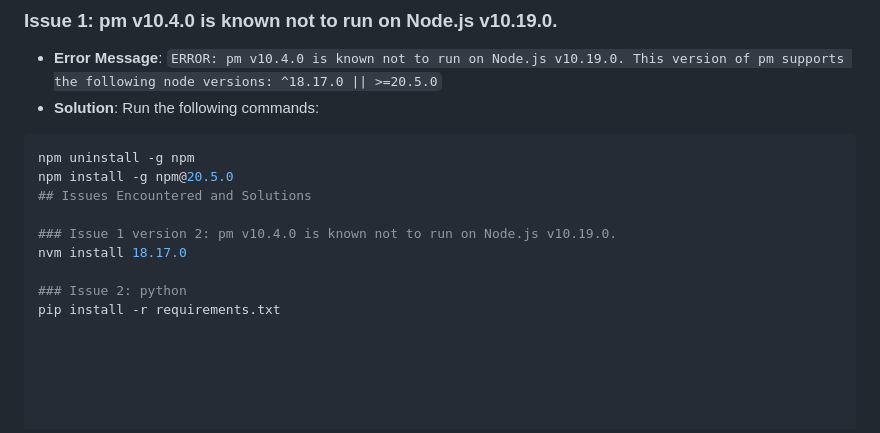
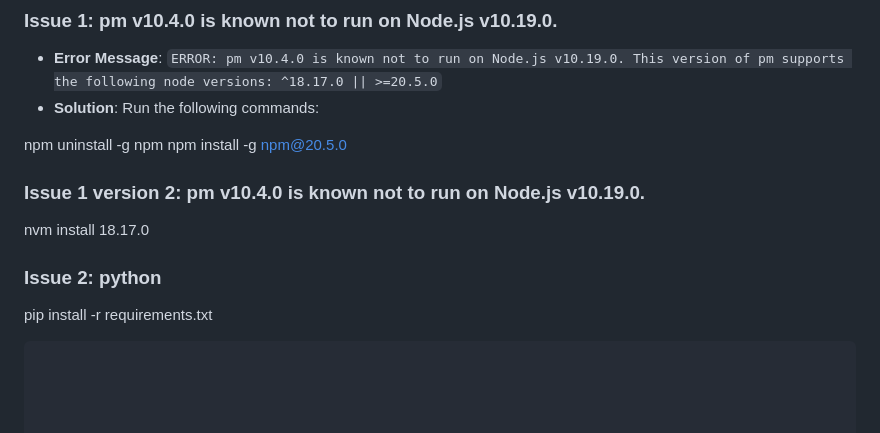
Before and after one commit to UCR-Senior-Design/course-project-bic, a Markdown page: README.md, the part around the change. Rendered like a GitHub page.

````diff
--- a/README.md
+++ b/README.md
@@ -80,13 +80,14 @@ cd /home/blore005/course-project-bic
 - **Error Message**: `ERROR: pm v10.4.0 is known not to run on Node.js v10.19.0. This version of pm supports the following node versions: ^18.17.0 || >=20.5.0`
 - **Solution**: Run the following commands:
 
-```bash
+
 npm uninstall -g npm
 npm install -g npm@20.5.0
-## Issues Encountered and Solutions
+
 
 ### Issue 1 version 2: pm v10.4.0 is known not to run on Node.js v10.19.0.
 nvm install 18.17.0
 
 ### Issue 2: python
 pip install -r requirements.txt
+```bash
````
